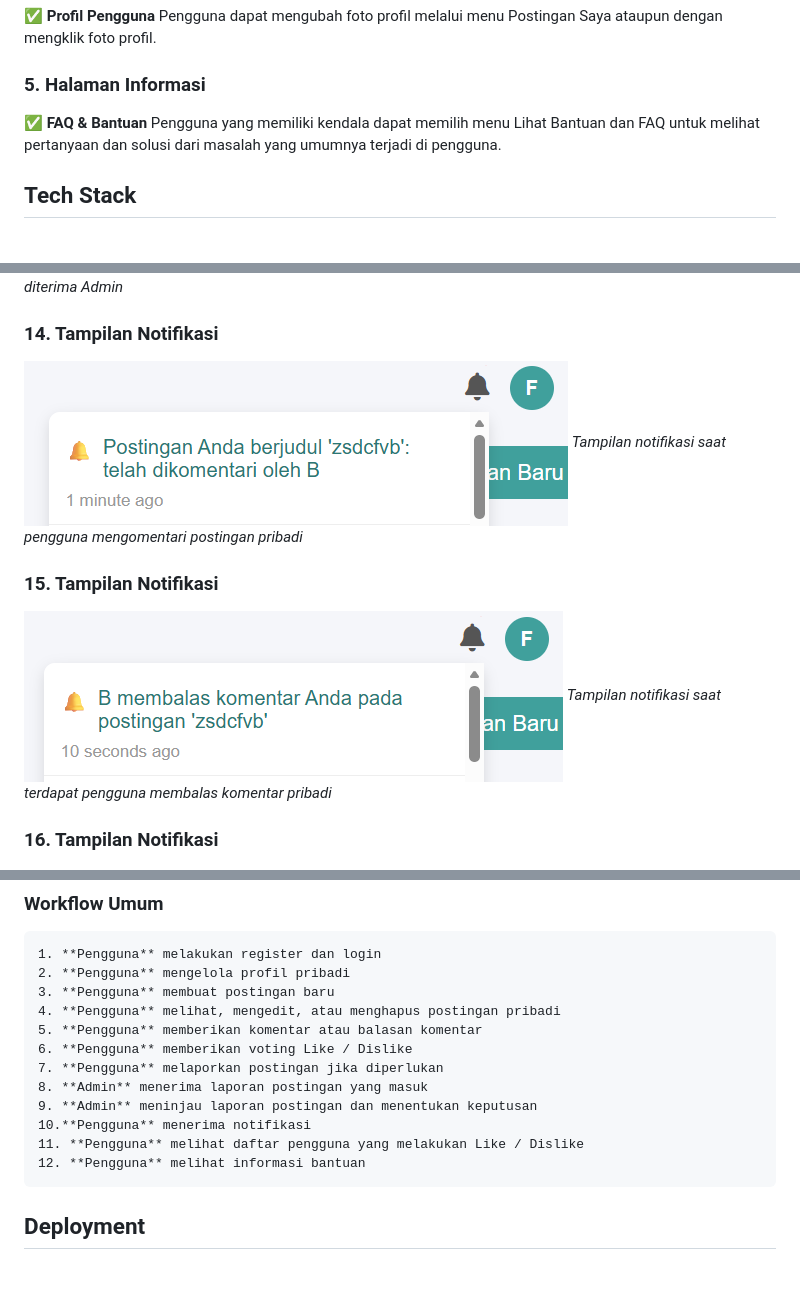
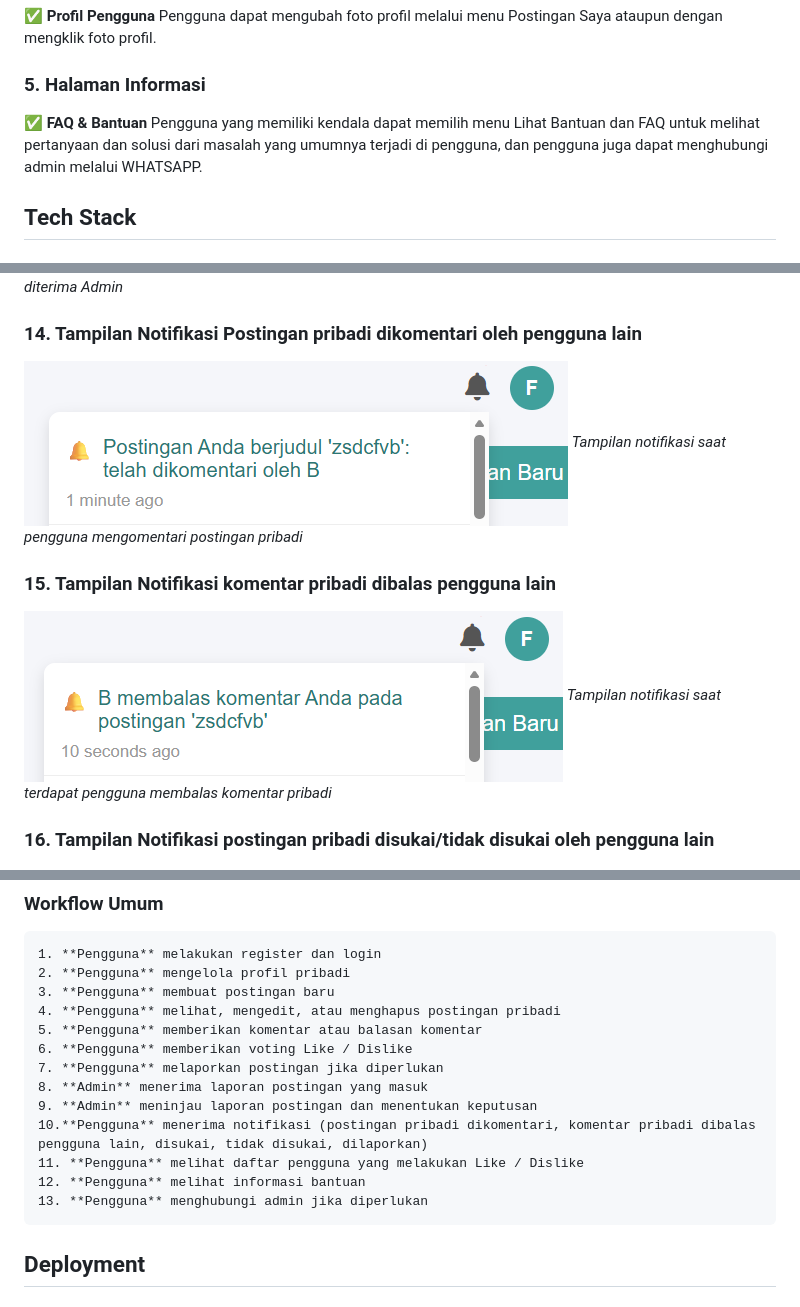
Before and after one commit to aidilsaputrakirsan-classroom/final-project-cloud-computing-a-cc-kelompok-3-musketeer, a Markdown page: README CHATTERBOX.md, 3 parts joined by grey strips. GitHub-like rendering; blank space fills up the shorter version.

Commit message:
docs: menambah data di readme

````diff
--- a/README CHATTERBOX.md
+++ b/README CHATTERBOX.md
@@ -54,7 +54,7 @@ Pengguna dapat mengubah foto profil melalui menu Postingan Saya ataupun dengan m
 
 ### 5. Halaman Informasi
 ✅ **FAQ & Bantuan**
-Pengguna yang memiliki kendala dapat memilih menu Lihat Bantuan dan FAQ untuk melihat pertanyaan dan solusi dari masalah yang umumnya terjadi di pengguna.
+Pengguna yang memiliki kendala dapat memilih menu Lihat Bantuan dan FAQ untuk melihat pertanyaan dan solusi dari masalah yang umumnya terjadi di pengguna, dan pengguna juga dapat menghubungi admin melalui WHATSAPP.
 
 ## Tech Stack
 
@@ -248,15 +249,15 @@ Sistem menggunakan 2 role utama dengan permission berbeda:
 ![Tampilan Notifikasi 1](public/images/screenshots/13-tampilan-notifikasi.png)
 *Tampilan notifikasi saat laporan diterima Admin*
 
-### 14. Tampilan Notifikasi
+### 14. Tampilan Notifikasi Postingan pribadi dikomentari oleh pengguna lain
 ![Tampilan Notifikasi 2](public/images/screenshots/14-tampilan-notifikasi.png)
 *Tampilan notifikasi saat pengguna mengomentari postingan pribadi*
 
-### 15. Tampilan Notifikasi
+### 15. Tampilan Notifikasi komentar pribadi dibalas pengguna lain
 ![Tampilan Notifikasi 3](public/images/screenshots/15-tampilan-notifikasi.png)
 *Tampilan notifikasi saat terdapat pengguna membalas komentar pribadi*
 
-### 16. Tampilan Notifikasi
+### 16. Tampilan Notifikasi postingan pribadi disukai/tidak disukai oleh pengguna lain
 ![Tampilan Notifikasi 4](public/images/screenshots/16-tampilan-notifikasi.png)
 *Tampilan notifikasi saat pengguna melakukan like/dislike postingan pribadi*
 
@@ -356,9 +357,10 @@ Setelah instalasi dan seeding database, Anda dapat login dengan akun default yan
 7. **Pengguna** melaporkan postingan jika diperlukan
 8. **Admin** menerima laporan postingan yang masuk
 9. **Admin** meninjau laporan postingan dan menentukan keputusan
-10.**Pengguna** menerima notifikasi
+10.**Pengguna** menerima notifikasi (postingan pribadi dikomentari, komentar pribadi dibalas pengguna lain, disukai, tidak disukai, dilaporkan)
 11. **Pengguna** melihat daftar pengguna yang melakukan Like / Dislike
 12. **Pengguna** melihat informasi bantuan
+13. **Pengguna** menghubungi admin jika diperlukan
  ```
 
 ## Deployment
````
Also changed, not shown: other parts of README CHATTERBOX.md (+1 -0 lines).
